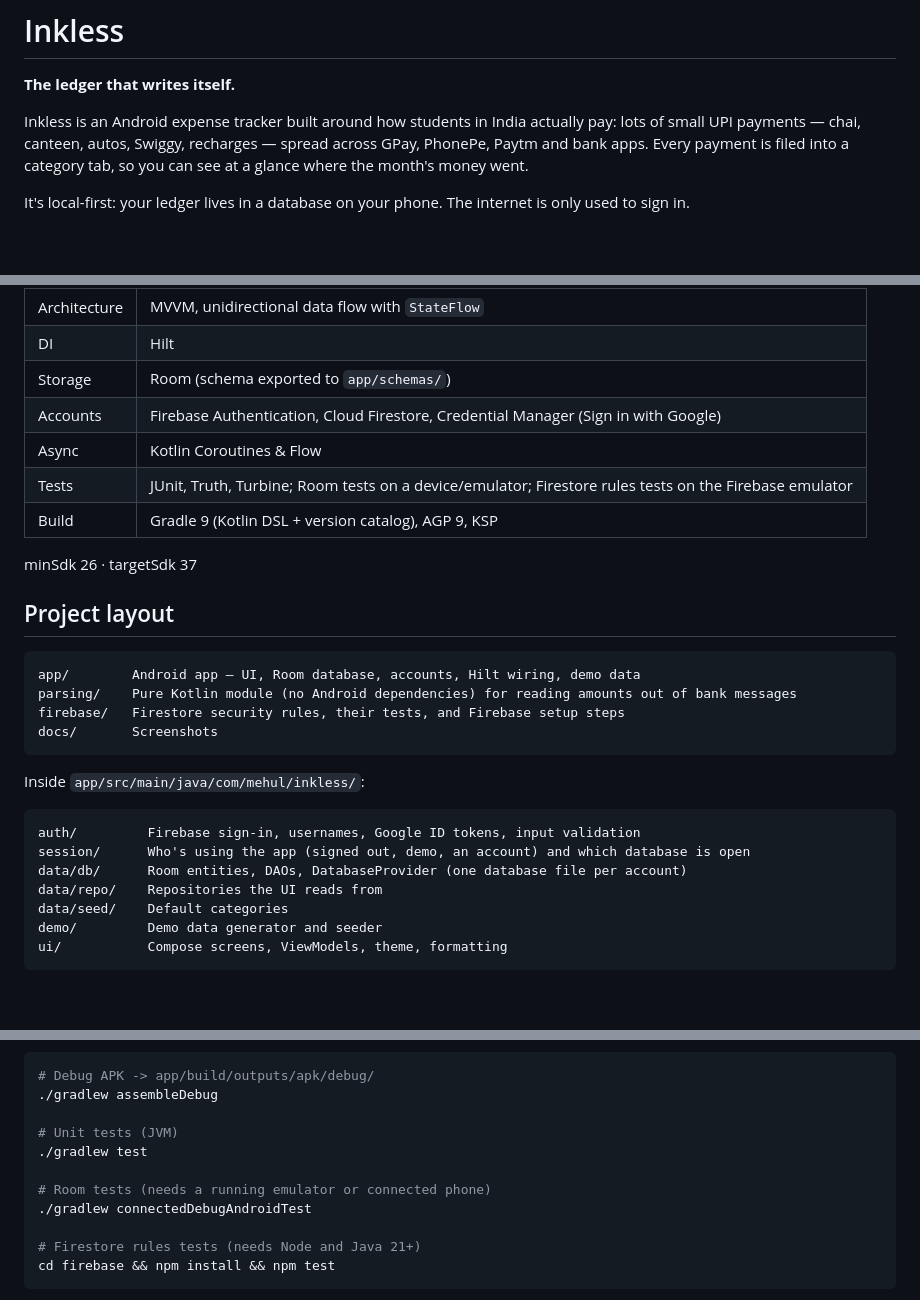
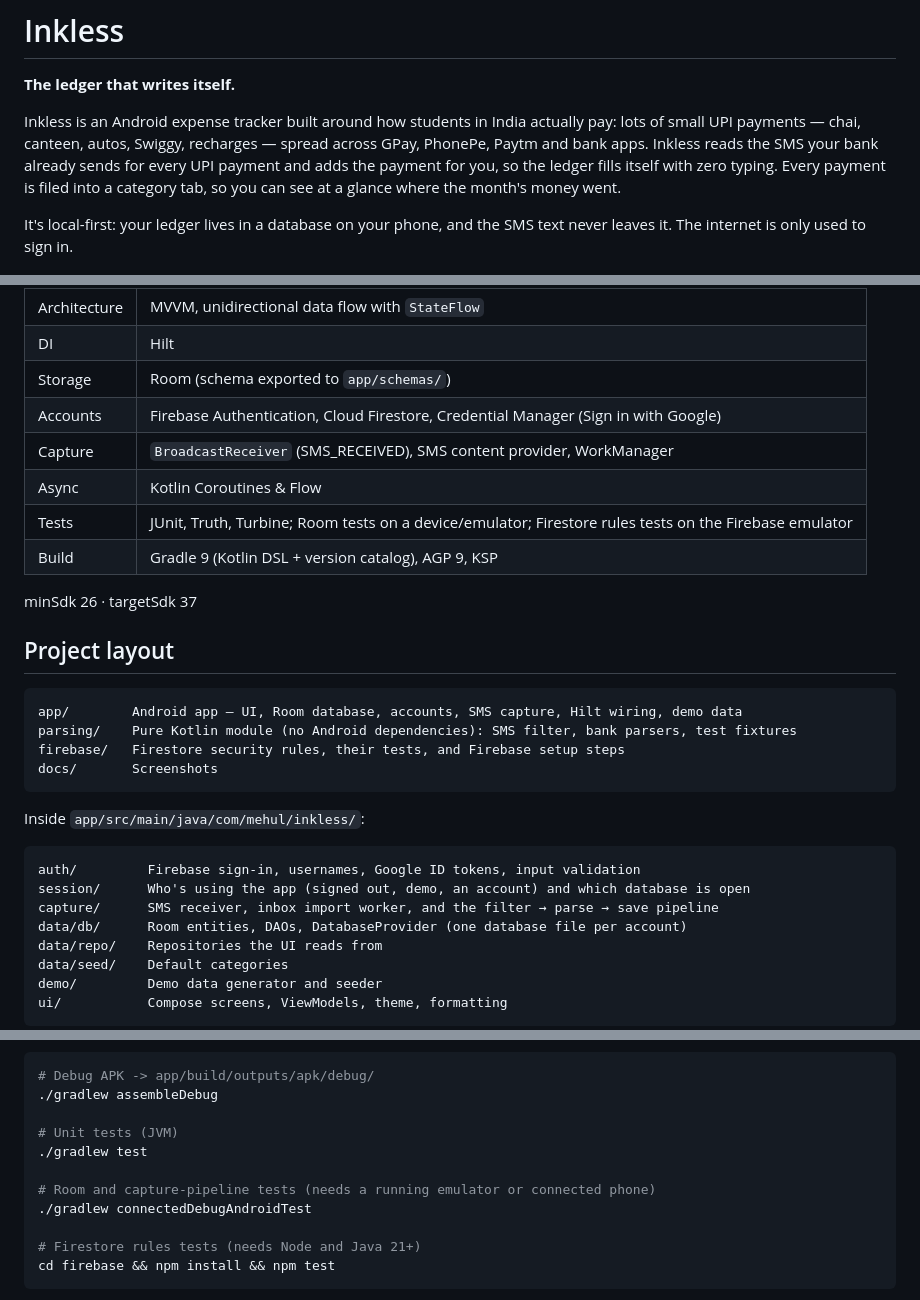
Before and after one commit to mehulp007/inkless, a Markdown page: README.md, 3 parts joined by grey strips. Drawn GitHub-style; blank space fills up the shorter version.

````diff
--- a/README.md
+++ b/README.md
@@ -2,9 +2,9 @@
 
 **The ledger that writes itself.**
 
-Inkless is an Android expense tracker built around how students in India actually pay: lots of small UPI payments — chai, canteen, autos, Swiggy, recharges — spread across GPay, PhonePe, Paytm and bank apps. Every payment is filed into a category tab, so you can see at a glance where the month's money went.
+Inkless is an Android expense tracker built around how students in India actually pay: lots of small UPI payments — chai, canteen, autos, Swiggy, recharges — spread across GPay, PhonePe, Paytm and bank apps. Inkless reads the SMS your bank already sends for every UPI payment and adds the payment for you, so the ledger fills itself with zero typing. Every payment is filed into a category tab, so you can see at a glance where the month's money went.
 
-It's local-first: your ledger lives in a database on your phone. The internet is only used to sign in.
+It's local-first: your ledger lives in a database on your phone, and the SMS text never leaves it. The internet is only used to sign in.
 
 <p align="center">
   <img src="docs/screenshots/home-all.png" width="260" alt="Month view with every payment grouped by day" />
@@ -57,6 +86,7 @@ Error messages are deliberately vague about whether an account exists: a wrong p
 | DI | Hilt |
 | Storage | Room (schema exported to `app/schemas/`) |
 | Accounts | Firebase Authentication, Cloud Firestore, Credential Manager (Sign in with Google) |
+| Capture | `BroadcastReceiver` (SMS_RECEIVED), SMS content provider, WorkManager |
 | Async | Kotlin Coroutines & Flow |
 | Tests | JUnit, Truth, Turbine; Room tests on a device/emulator; Firestore rules tests on the Firebase emulator |
 | Build | Gradle 9 (Kotlin DSL + version catalog), AGP 9, KSP |
@@ -66,8 +96,8 @@ minSdk 26 · targetSdk 37
 ## Project layout
 
 ```
-app/        Android app — UI, Room database, accounts, Hilt wiring, demo data
-parsing/    Pure Kotlin module (no Android dependencies) for reading amounts out of bank messages
+app/        Android app — UI, Room database, accounts, SMS capture, Hilt wiring, demo data
+parsing/    Pure Kotlin module (no Android dependencies): SMS filter, bank parsers, test fixtures
 firebase/   Firestore security rules, their tests, and Firebase setup steps
 docs/       Screenshots
 ```
@@ -77,6 +107,7 @@ Inside `app/src/main/java/com/mehul/inkless/`:
 ```
 auth/         Firebase sign-in, usernames, Google ID tokens, input validation
 session/      Who's using the app (signed out, demo, an account) and which database is open
+capture/      SMS receiver, inbox import worker, and the filter → parse → save pipeline
 data/db/      Room entities, DAOs, DatabaseProvider (one database file per account)
 data/repo/    Repositories the UI reads from
 data/seed/    Default categories
@@ -97,7 +128,7 @@ The app needs an `app/google-services.json` from a Firebase project. It isn't co
 # Unit tests (JVM)
 ./gradlew test
 
-# Room tests (needs a running emulator or connected phone)
+# Room and capture-pipeline tests (needs a running emulator or connected phone)
 ./gradlew connectedDebugAndroidTest
 
 # Firestore rules tests (needs Node and Java 21+)
````
Also changed, not shown: other parts of README.md (+29 -0 lines), docs/screenshots/sms-setup.png (added), docs/screenshots/transaction.png (added).
